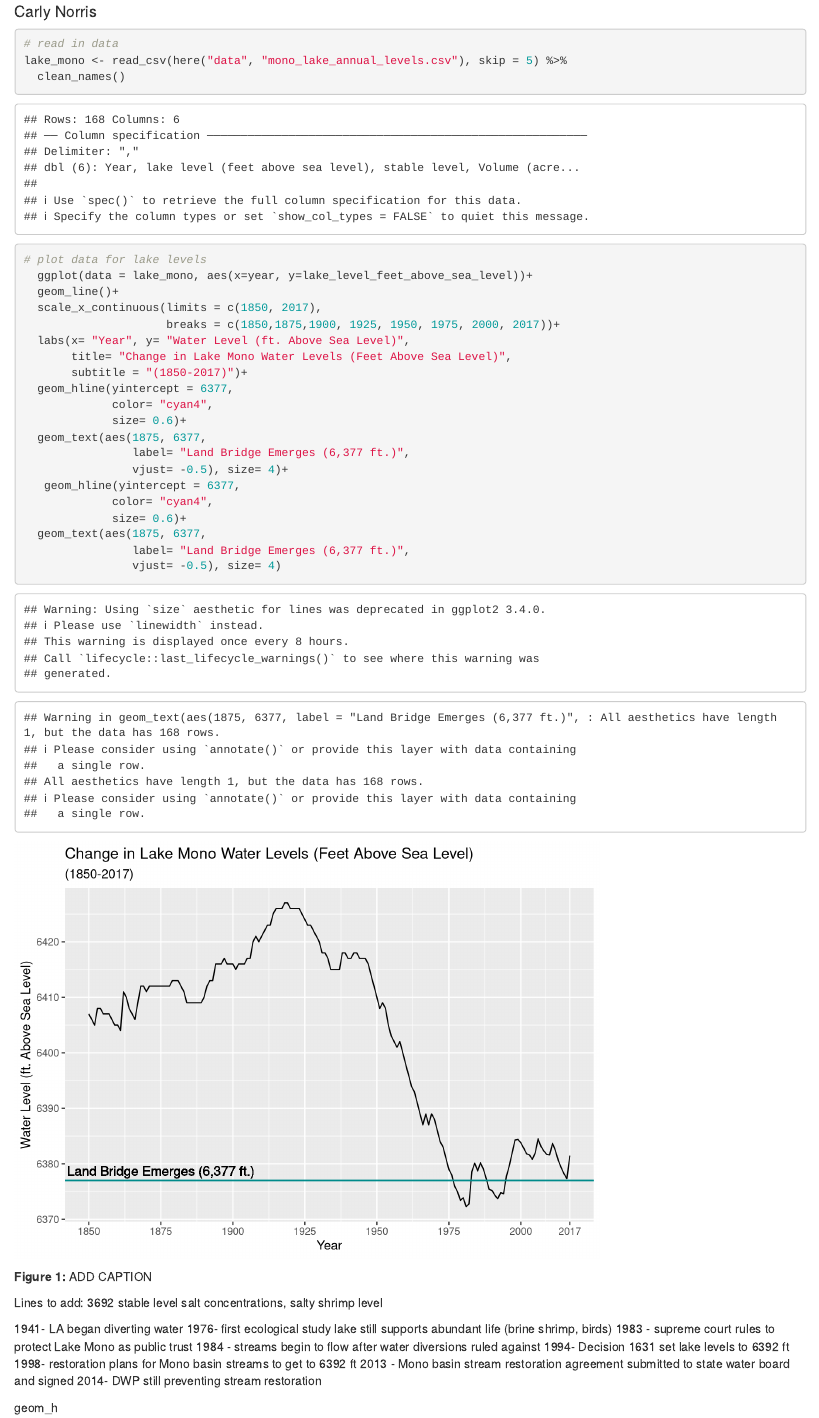
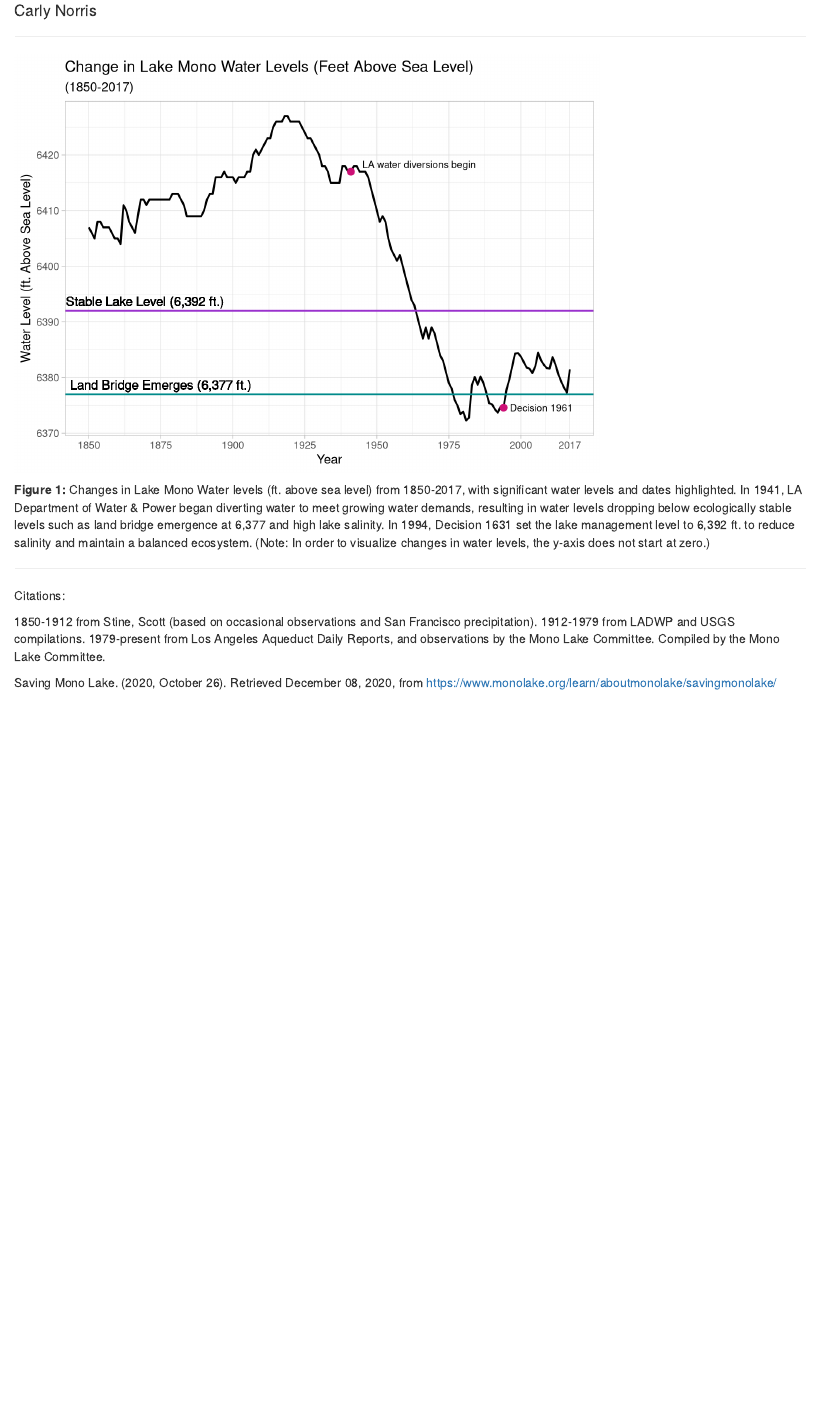
Before and after one commit to cnorris92/assignment6_carly_norris, an R Markdown document (src/a6_task4_carly_norris.Rmd): the page in a window 1100 px wide, from 70 px down. Rendered offline with R 4.5, knitr and Pandoc, with nearby package versions; column names are cleaned by a stand-in for the janitor package.

Commit message:
finished graph

````diff
--- a/src/a6_task4_carly_norris.Rmd
+++ b/src/a6_task4_carly_norris.Rmd
@@ -19,9 +22,12 @@ lake_mono <- read_csv(here("data", "mono_lake_annual_levels.csv"), skip = 5) %>%
+# make new events data frame
+events_lake <- lake_mono %>%
+  filter(year %in% c("1941", "1994"))
 ```
 
 ```{r}
 # plot data for lake levels
   ggplot(data = lake_mono, aes(x=year, y=lake_level_feet_above_sea_level))+
-  geom_line()+
+  geom_line(size= .8)+
   scale_x_continuous(limits = c(1850, 2017),
                      breaks = c(1850,1875,1900, 1925, 1950, 1975, 2000, 2017))+
   labs(x= "Year", y= "Water Level (ft. Above Sea Level)",
@@ -29,32 +35,34 @@ lake_mono <- read_csv(here("data", "mono_lake_annual_levels.csv"), skip = 5) %>%
        subtitle = "(1850-2017)")+
   geom_hline(yintercept = 6377,
              color= "cyan4",
-             size= 0.6)+
+             size= 0.8)+
   geom_text(aes(1875, 6377,
                 label= "Land Bridge Emerges (6,377 ft.)",
-                vjust= -0.5), size= 4)+
-   geom_hline(yintercept = 6377,
-             color= "cyan4",
-             size= 0.6)+
-  geom_text(aes(1875, 6377,
-                label= "Land Bridge Emerges (6,377 ft.)",
-                vjust= -0.5), size= 4)
+                vjust= -0.5))+
+   geom_hline(yintercept = 6392,
+             color= "darkorchid3",
+             size= 0.8)+
+  geom_text(aes(1875, 6392,
+                label= "Stable Lake Level (6,392 ft.)",
+                vjust= -0.5, hjust= 0.6))+
+  geom_point(data = events_lake, aes(x= year, y= lake_level_feet_above_sea_level),
+             size= 2.5,
+             color= "deeppink3") +
+  annotate("text", x=1941, y= 6417.0, label= "LA water diversions begin", vjust= -.5, hjust= -.1, size= 3)+
+  annotate("text", x= 1994, y= 6374.6, label= "Decision 1961", hjust = -.1, size=3)+
+  theme_light()
+
 
 
 
 ```
-**Figure 1:** ADD CAPTION
+
+**Figure 1:** Changes in Lake Mono Water levels (ft. above sea level) from 1850-2017, with significant water levels and dates highlighted. In 1941, LA Department of Water & Power began diverting water to meet growing water demands, resulting in water levels dropping below ecologically stable levels such as land bridge emergence at 6,377 and high lake salinity. In 1994, Decision 1631 set the lake management level to 6,392 ft. to reduce salinity and maintain a balanced ecosystem. (Note: In order to visualize changes in water levels, the y-axis does not start at zero.)
 
 
-Lines to add: 3692 stable level salt concentrations, salty shrimp level
+---
+Citations:
 
-1941- LA began diverting water
-1976- first ecological study lake still supports abundant life (brine shrimp, birds)
-1983 - supreme court rules to protect Lake Mono as public trust
-1984 - streams begin to flow after water diversions ruled against
-1994- Decision 1631 set lake levels to 6392 ft
-1998- restoration plans for Mono basin streams to get to 6392 ft
-2013 - Mono basin stream restoration agreement submitted to state water board and signed
-2014- DWP still preventing stream restoration
+1850-1912 from Stine, Scott (based on occasional observations and San Francisco precipitation). 1912-1979 from LADWP and USGS compilations. 1979-present from Los Angeles Aqueduct Daily Reports, and observations by the Mono Lake Committee. Compiled by the Mono Lake Committee.
 
-geom_h
+Saving Mono Lake. (2020, October 26). Retrieved December 08, 2020, from https://www.monolake.org/learn/aboutmonolake/savingmonolake/
````
Also changed, not shown: src/a6_task4_carly_norris.html, src/a6_task4_carly_norris.Rmd (7 more changed lines).
